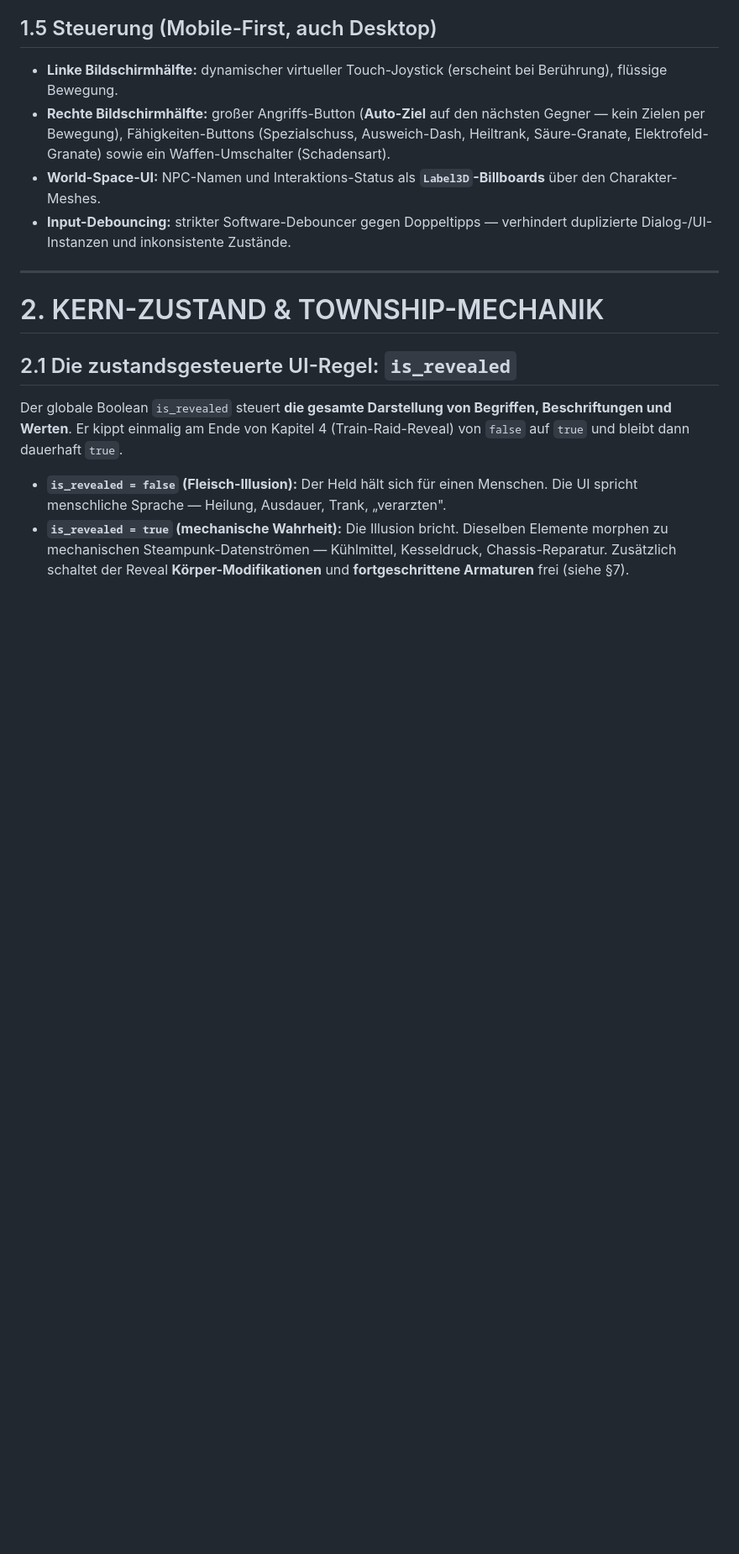
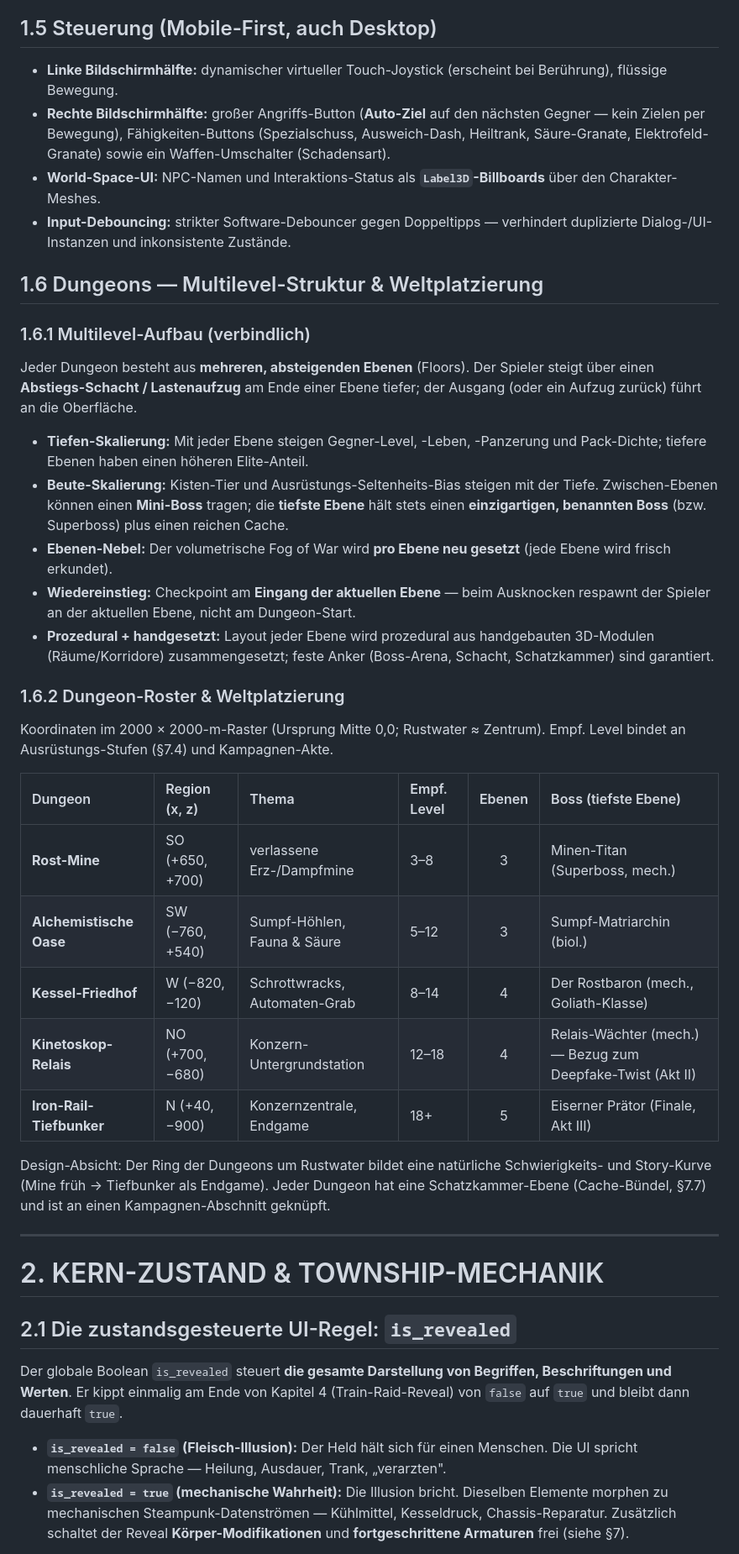
Before and after one commit to s6w5jrpz7n-source/rust-and-lead, a Markdown page: docs/MASTER_GDD.md, the part around the change. Shown at 84% size. GitHub-like rendering; blank space fills up the shorter version.

Commit message:
GDD 1.6: Multilevel-Dungeons + Weltplatzierung
- Multilevel-Struktur verbindlich: absteigende Ebenen via Abstiegs-
  Schacht, Tiefen-Skalierung (Gegner & Beute), Ebenen-Nebel,
  Checkpoint pro Ebene, prozedural aus handgebauten 3D-Modulen
- Dungeon-Roster mit Weltkoordinaten (2000x2000): Rost-Mine,
  Alchemistische Oase, Kessel-Friedhof, Kinetoskop-Relais,
  Iron-Rail-Tiefbunker inkl. empf. Level, Ebenenzahl, Endboss

```diff
--- a/docs/MASTER_GDD.md
+++ b/docs/MASTER_GDD.md
@@ -80,6 +80,42 @@ dürfen das Gameplay niemals verdecken.
   den Charakter-Meshes.
 * **Input-Debouncing:** strikter Software-Debouncer gegen Doppeltipps — verhindert
   duplizierte Dialog-/UI-Instanzen und inkonsistente Zustände.
+
+## 1.6 Dungeons — Multilevel-Struktur & Weltplatzierung
+
+### 1.6.1 Multilevel-Aufbau (verbindlich)
+Jeder Dungeon besteht aus **mehreren, absteigenden Ebenen** (Floors). Der Spieler steigt
+über einen **Abstiegs-Schacht / Lastenaufzug** am Ende einer Ebene tiefer; der Ausgang
+(oder ein Aufzug zurück) führt an die Oberfläche.
+
+* **Tiefen-Skalierung:** Mit jeder Ebene steigen Gegner-Level, -Leben, -Panzerung und
+  Pack-Dichte; tiefere Ebenen haben einen höheren Elite-Anteil.
+* **Beute-Skalierung:** Kisten-Tier und Ausrüstungs-Seltenheits-Bias steigen mit der
+  Tiefe. Zwischen-Ebenen können einen **Mini-Boss** tragen; die **tiefste Ebene** hält
+  stets einen **einzigartigen, benannten Boss** (bzw. Superboss) plus einen reichen Cache.
+* **Ebenen-Nebel:** Der volumetrische Fog of War wird **pro Ebene neu gesetzt** (jede
+  Ebene wird frisch erkundet).
+* **Wiedereinstieg:** Checkpoint am **Eingang der aktuellen Ebene** — beim Ausknocken
+  respawnt der Spieler an der aktuellen Ebene, nicht am Dungeon-Start.
+* **Prozedural + handgesetzt:** Layout jeder Ebene wird prozedural aus handgebauten
+  3D-Modulen (Räume/Korridore) zusammengesetzt; feste Anker (Boss-Arena, Schacht,
+  Schatzkammer) sind garantiert.
+
+### 1.6.2 Dungeon-Roster & Weltplatzierung
+Koordinaten im 2000 × 2000-m-Raster (Ursprung Mitte 0,0; Rustwater ≈ Zentrum). Empf.
+Level bindet an Ausrüstungs-Stufen (§7.4) und Kampagnen-Akte.
+
+| Dungeon | Region (x, z) | Thema | Empf. Level | Ebenen | Boss (tiefste Ebene) |
+| :-- | :-- | :-- | :-- | :-: | :-- |
+| **Rost-Mine** | SO (+650, +700) | verlassene Erz-/Dampfmine | 3–8 | 3 | Minen-Titan (Superboss, mech.) |
+| **Alchemistische Oase** | SW (−760, +540) | Sumpf-Höhlen, Fauna & Säure | 5–12 | 3 | Sumpf-Matriarchin (biol.) |
+| **Kessel-Friedhof** | W (−820, −120) | Schrottwracks, Automaten-Grab | 8–14 | 4 | Der Rostbaron (mech., Goliath-Klasse) |
+| **Kinetoskop-Relais** | NO (+700, −680) | Konzern-Untergrundstation | 12–18 | 4 | Relais-Wächter (mech.) — Bezug zum Deepfake-Twist (Akt II) |
+| **Iron-Rail-Tiefbunker** | N (+40, −900) | Konzernzentrale, Endgame | 18+ | 5 | Eiserner Prätor (Finale, Akt III) |
+
+Design-Absicht: Der Ring der Dungeons um Rustwater bildet eine natürliche Schwierigkeits-
+und Story-Kurve (Mine früh → Tiefbunker als Endgame). Jeder Dungeon hat eine
+Schatzkammer-Ebene (Cache-Bündel, §7.7) und ist an einen Kampagnen-Abschnitt geknüpft.
 
 ---
 
```
